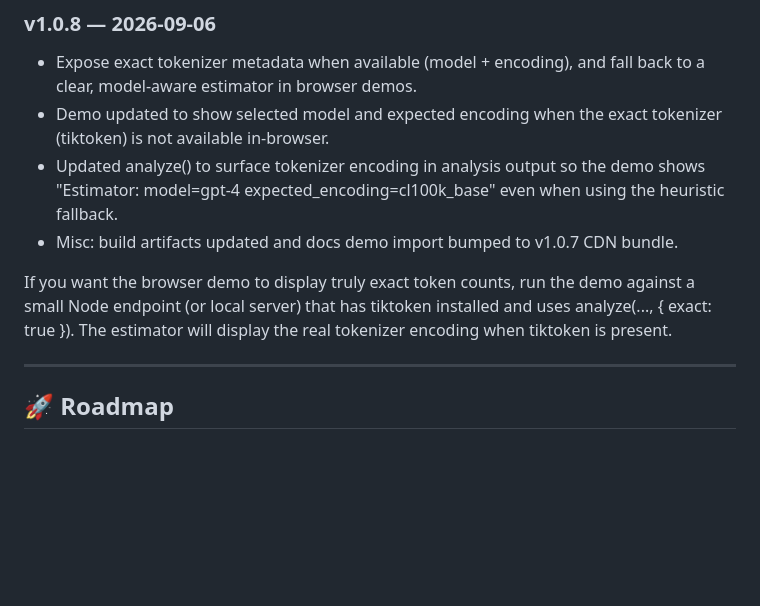
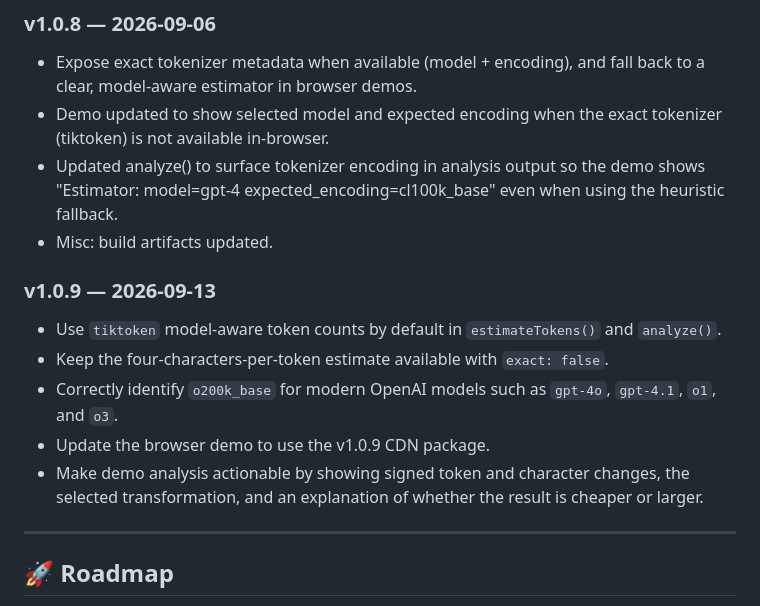
Before and after one commit to sohqureshi/tokenwise, a Markdown page: README.md, the part around the change. GitHub-like rendering; blank space fills up the shorter version.

Commit message:
docs: update README for v1.0.9 demo
Document exact token estimation defaults and the improved browser analysis experience.\n\nCo-authored-by: Copilot <223556219+Copilot@users.noreply.github.com>

```diff
--- a/README.md
+++ b/README.md
@@ -225,9 +225,15 @@ used by `tiktoken`.
 - Expose exact tokenizer metadata when available (model + encoding), and fall back to a clear, model-aware estimator in browser demos.
 - Demo updated to show selected model and expected encoding when the exact tokenizer (tiktoken) is not available in-browser.
 - Updated analyze() to surface tokenizer encoding in analysis output so the demo shows "Estimator: model=gpt-4 expected_encoding=cl100k_base" even when using the heuristic fallback.
-- Misc: build artifacts updated and docs demo import bumped to v1.0.7 CDN bundle.
+- Misc: build artifacts updated.
 
-If you want the browser demo to display truly exact token counts, run the demo against a small Node endpoint (or local server) that has tiktoken installed and uses analyze(..., { exact: true }). The estimator will display the real tokenizer encoding when tiktoken is present.
+### v1.0.9 — 2026-09-13
+
+- Use `tiktoken` model-aware token counts by default in `estimateTokens()` and `analyze()`.
+- Keep the four-characters-per-token estimate available with `exact: false`.
+- Correctly identify `o200k_base` for modern OpenAI models such as `gpt-4o`, `gpt-4.1`, `o1`, and `o3`.
+- Update the browser demo to use the v1.0.9 CDN package.
+- Make demo analysis actionable by showing signed token and character changes, the selected transformation, and an explanation of whether the result is cheaper or larger.
 
 ---
 
```
